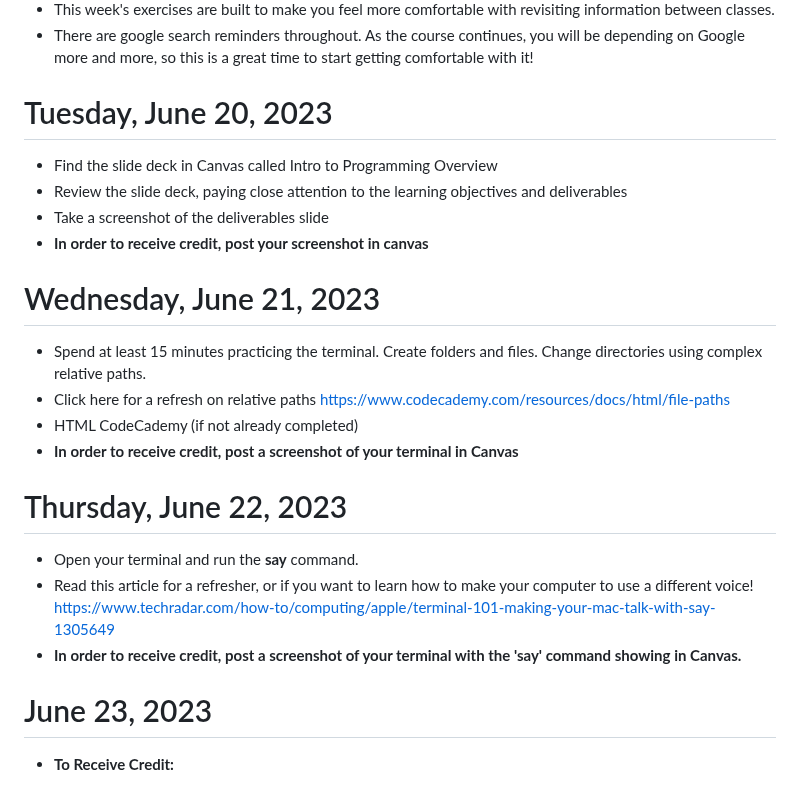
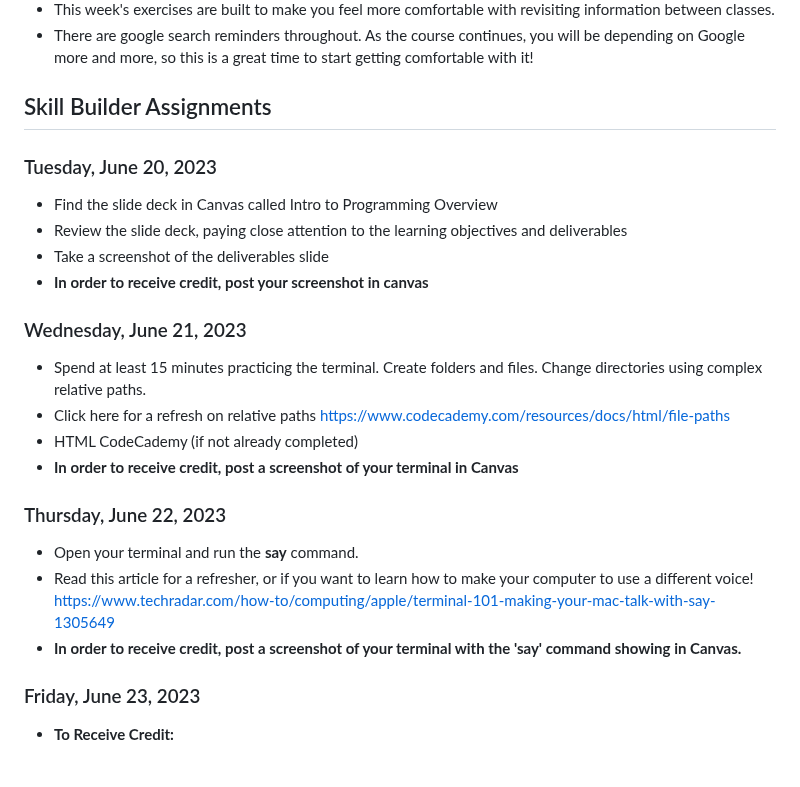
Before and after one commit to AnnieCannons/intro-to-programming-curriculum, a Markdown page: skillsBuilders/weekOne/readMe.md, the part around the change. Drawn GitHub-style.

Commit message:
Adjusts heading structure.

```diff
--- a/skillsBuilders/weekOne/readMe.md
+++ b/skillsBuilders/weekOne/readMe.md
@@ -9,27 +9,29 @@
 - This week's exercises are built to make you feel more comfortable with revisiting information between classes.
 - There are google search reminders throughout. As the course continues, you will be depending on Google more and more, so this is a great time to start getting comfortable with it!
 
-# Tuesday, June 20, 2023
+## Skill Builder Assignments
+
+### Tuesday, June 20, 2023
 
 - Find the slide deck in Canvas called Intro to Programming Overview
 - Review the slide deck, paying close attention to the learning objectives and deliverables
 - Take a screenshot of the deliverables slide
 - **In order to receive credit, post your screenshot in canvas**
 
-# Wednesday, June 21, 2023
+### Wednesday, June 21, 2023
 
 - Spend at least 15 minutes practicing the terminal. Create folders and files. Change directories using complex relative paths.
 - Click here for a refresh on relative paths https://www.codecademy.com/resources/docs/html/file-paths
 - HTML CodeCademy (if not already completed)
 - **In order to receive credit, post a screenshot of your terminal in Canvas**
 
-# Thursday, June 22, 2023
+### Thursday, June 22, 2023
 
 - Open your terminal and run the **say** command.
 - Read this article for a refresher, or if you want to learn how to make your computer to use a different voice! https://www.techradar.com/how-to/computing/apple/terminal-101-making-your-mac-talk-with-say-1305649
 - **In order to receive credit, post a screenshot of your terminal with the 'say' command showing in Canvas.**
 
-# June 23, 2023
+### Friday, June 23, 2023
 
 - **To Receive Credit:**
 
```
